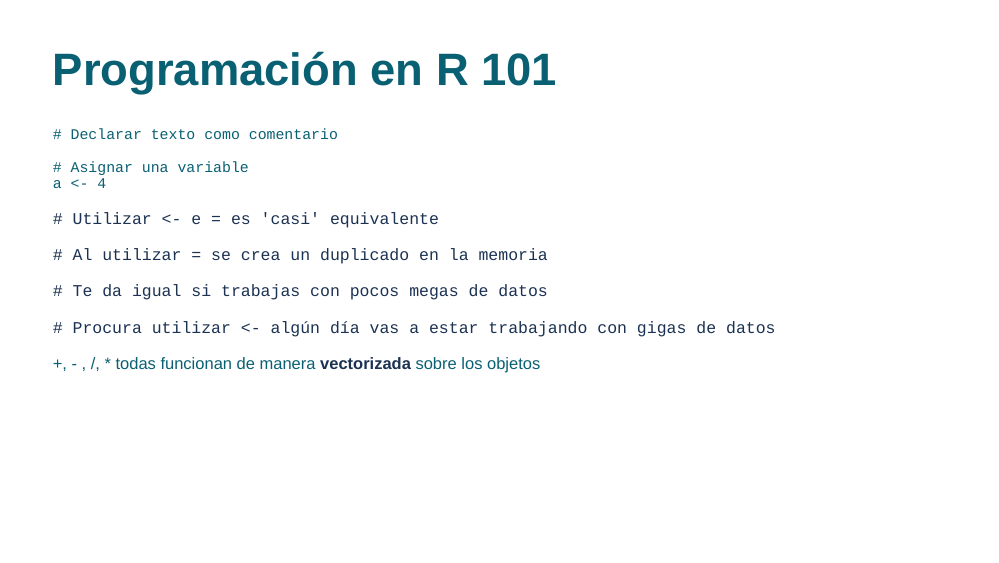
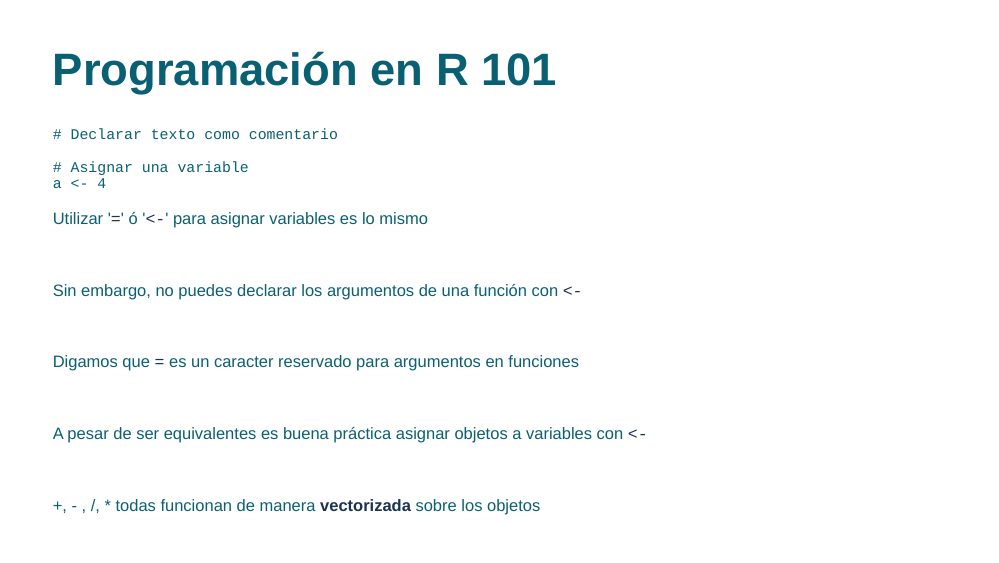
Before and after one commit to jgpeniche/R4Finance, an R Markdown document (slides/crash_course.Rmd): page 33 of 55. The pictures show the slides in the output file slides/crash_course.html that the author committed with the source; the slides are laid out offline by our stand-in for remark.js, each with all of its steps uncovered, in fonts that may differ from those the slides ask for, and without slide numbers, shadows or browser add-ons; a font, style sheet, LaTeX package, included part or bibliography that could not be used is replaced or left out.

Commit message:
Corrige el formato de espaciado y la falacia de R101
git commit -m

```diff
--- a/slides/crash_course.Rmd
+++ b/slides/crash_course.Rmd
@@ -420,23 +420,34 @@ a <- 4
 
 --
 
-`# Utilizar <- e = es 'casi' equivalente`
+Utilizar '`=`'  ó  '`<-`'  para asignar variables es lo mismo
+
 
 --
 
-`# Al utilizar = se crea un duplicado en la memoria`
+<br>
+
+Sin embargo, no puedes declarar los argumentos de una función con `<-`
 
 --
 
-`# Te da igual si trabajas con pocos megas de datos`
+<br>
+
+
+Digamos que `=` es un caracter reservado para argumentos en funciones
 
 --
 
-`# Procura utilizar <- algún día vas a estar trabajando con gigas de datos`
+
+<br>
+
+A pesar de ser equivalentes es buena práctica asignar objetos a variables con `<-`
 
 --
 
- +, - , /, \* todas funcionan de manera **vectorizada** sobre los objetos
+<br>
+
++, - , /, \* todas funcionan de manera **vectorizada** sobre los objetos
 
 ---
 
```
Also changed, not shown: slides/crash_course.html.
